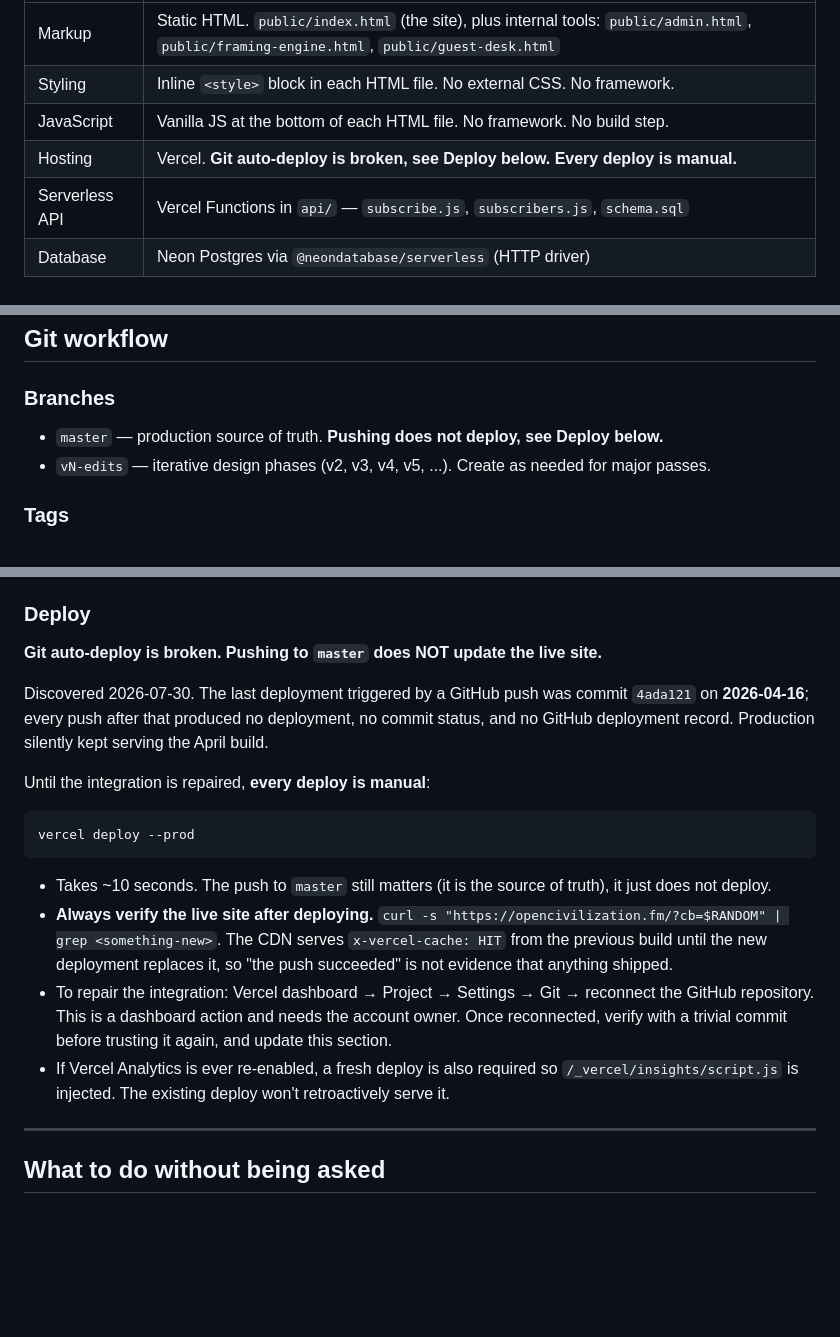
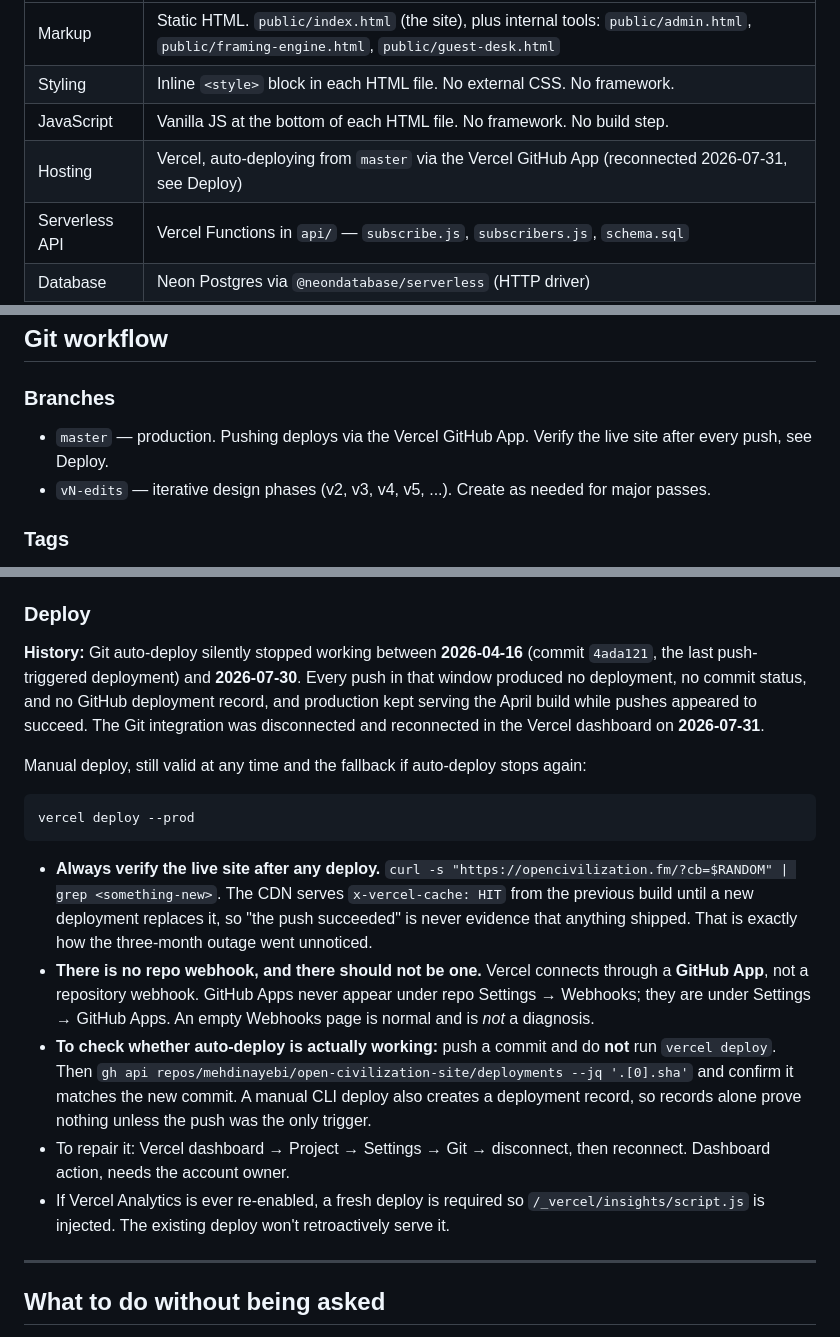
Before and after one commit to mehdinayebi/open-civilization-site, a Markdown page: CLAUDE.md, 3 parts joined by grey strips. Drawn GitHub-style; blank space fills up the shorter version.

Commit message:
docs: record Git integration reconnect and how to verify it
The integration was disconnected and reconnected in the Vercel
dashboard on 2026-07-31 after a silent three-month outage.

Notes two things that made this hard to diagnose: Vercel connects
through a GitHub App, not a repo webhook, so an empty Settings →
Webhooks page is normal and not a symptom; and a manual CLI deploy
also creates a GitHub deployment record, so records alone prove
nothing unless a push was the only trigger.

This commit is itself the test: pushed without running vercel deploy.

Co-Authored-By: Claude Opus 5 <noreply@anthropic.com>

````diff
--- a/CLAUDE.md
+++ b/CLAUDE.md
@@ -28,7 +28,7 @@ This is **NOT** a Next.js / Tailwind project. Prior prompts and drafts sometimes
 | Markup | Static HTML. `public/index.html` (the site), plus internal tools: `public/admin.html`, `public/framing-engine.html`, `public/guest-desk.html` |
 | Styling | Inline `<style>` block in each HTML file. No external CSS. No framework. |
 | JavaScript | Vanilla JS at the bottom of each HTML file. No framework. No build step. |
-| Hosting | Vercel. **Git auto-deploy is broken, see Deploy below. Every deploy is manual.** |
+| Hosting | Vercel, auto-deploying from `master` via the Vercel GitHub App (reconnected 2026-07-31, see Deploy) |
 | Serverless API | Vercel Functions in `api/` — `subscribe.js`, `subscribers.js`, `schema.sql` |
 | Database | Neon Postgres via `@neondatabase/serverless` (HTTP driver) |
 | Analytics | Vercel Web Analytics (script in HTML head, data in Vercel dashboard) |
@@ -299,7 +299,7 @@ Three systems, all in `public/index.html`:
 
 ### Branches
 
-- `master` — production source of truth. **Pushing does not deploy, see Deploy below.**
+- `master` — production. Pushing deploys via the Vercel GitHub App. Verify the live site after every push, see Deploy.
 - `vN-edits` — iterative design phases (v2, v3, v4, v5, ...). Create as needed for major passes.
 
 ### Tags
@@ -316,20 +316,19 @@ Three systems, all in `public/index.html`:
 
 ### Deploy
 
-**Git auto-deploy is broken. Pushing to `master` does NOT update the live site.**
+**History:** Git auto-deploy silently stopped working between **2026-04-16** (commit `4ada121`, the last push-triggered deployment) and **2026-07-30**. Every push in that window produced no deployment, no commit status, and no GitHub deployment record, and production kept serving the April build while pushes appeared to succeed. The Git integration was disconnected and reconnected in the Vercel dashboard on **2026-07-31**.
 
-Discovered 2026-07-30. The last deployment triggered by a GitHub push was commit `4ada121` on **2026-04-16**; every push after that produced no deployment, no commit status, and no GitHub deployment record. Production silently kept serving the April build.
-
-Until the integration is repaired, **every deploy is manual**:
+Manual deploy, still valid at any time and the fallback if auto-deploy stops again:
 
 ```bash
 vercel deploy --prod
 ```
 
-- Takes ~10 seconds. The push to `master` still matters (it is the source of truth), it just does not deploy.
-- **Always verify the live site after deploying.** `curl -s "https://opencivilization.fm/?cb=$RANDOM" | grep <something-new>`. The CDN serves `x-vercel-cache: HIT` from the previous build until the new deployment replaces it, so "the push succeeded" is not evidence that anything shipped.
-- To repair the integration: Vercel dashboard → Project → Settings → Git → reconnect the GitHub repository. This is a dashboard action and needs the account owner. Once reconnected, verify with a trivial commit before trusting it again, and update this section.
-- If Vercel Analytics is ever re-enabled, a fresh deploy is also required so `/_vercel/insights/script.js` is injected. The existing deploy won't retroactively serve it.
+- **Always verify the live site after any deploy.** `curl -s "https://opencivilization.fm/?cb=$RANDOM" | grep <something-new>`. The CDN serves `x-vercel-cache: HIT` from the previous build until a new deployment replaces it, so "the push succeeded" is never evidence that anything shipped. That is exactly how the three-month outage went unnoticed.
+- **There is no repo webhook, and there should not be one.** Vercel connects through a **GitHub App**, not a repository webhook. GitHub Apps never appear under repo Settings → Webhooks; they are under Settings → GitHub Apps. An empty Webhooks page is normal and is *not* a diagnosis.
+- **To check whether auto-deploy is actually working:** push a commit and do **not** run `vercel deploy`. Then `gh api repos/mehdinayebi/open-civilization-site/deployments --jq '.[0].sha'` and confirm it matches the new commit. A manual CLI deploy also creates a deployment record, so records alone prove nothing unless the push was the only trigger.
+- To repair it: Vercel dashboard → Project → Settings → Git → disconnect, then reconnect. Dashboard action, needs the account owner.
+- If Vercel Analytics is ever re-enabled, a fresh deploy is required so `/_vercel/insights/script.js` is injected. The existing deploy won't retroactively serve it.
 
 ---
 
````
